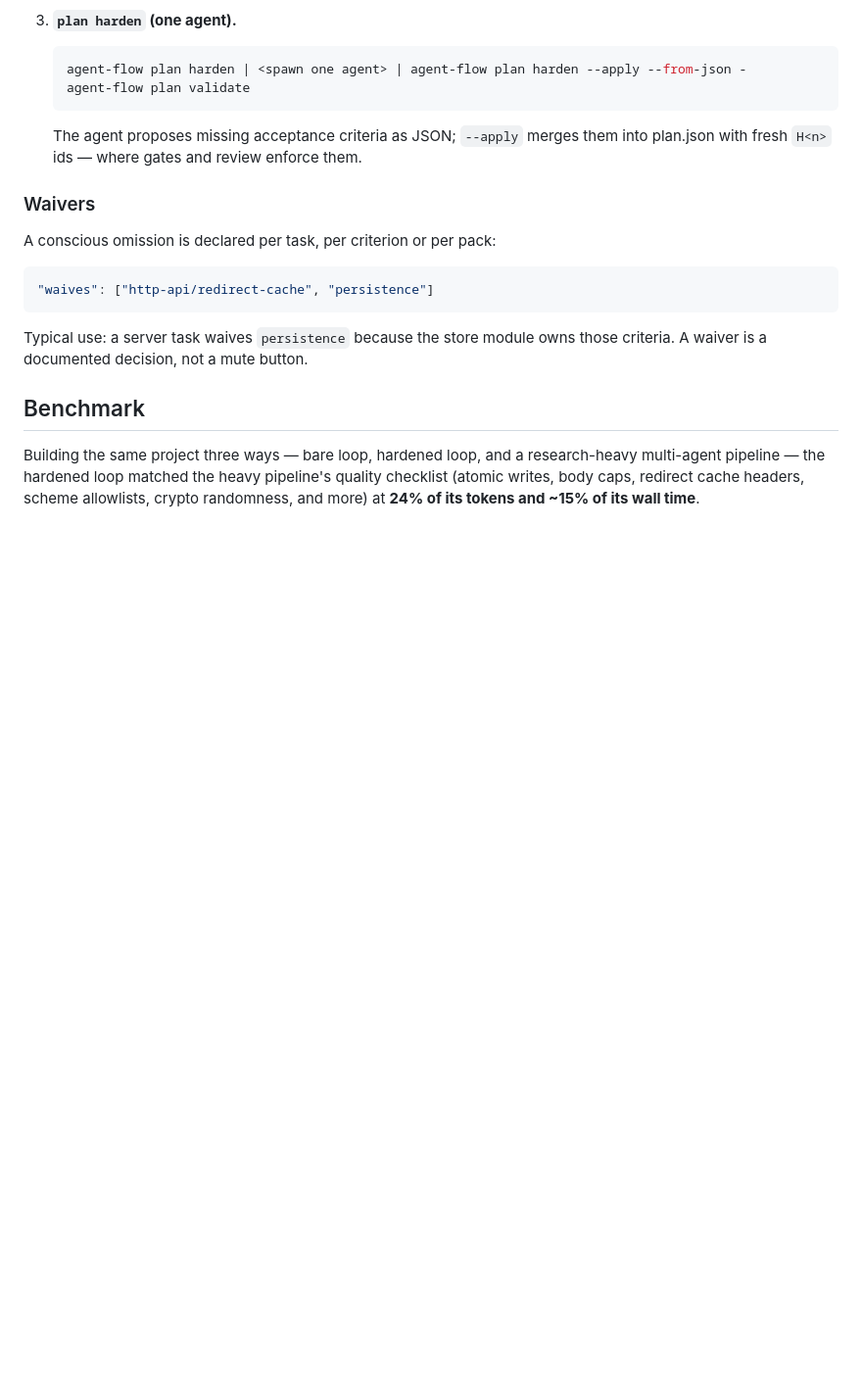
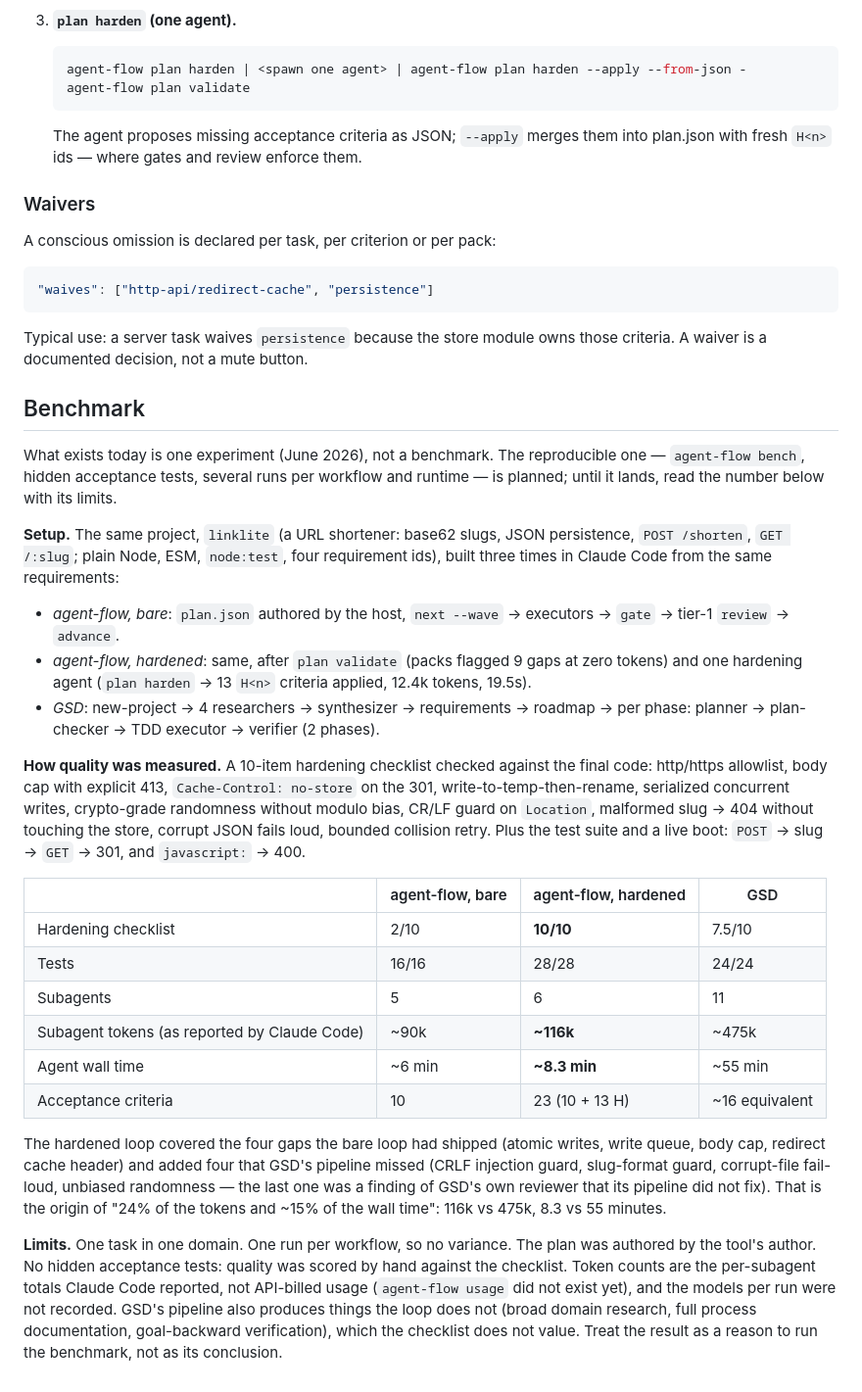
Before and after one commit to Xch4rt/agent-flow, a Markdown page: docs/orchestration.md, the part around the change. Shown at 98% size. Rendered like a GitHub page; blank space fills up the shorter version.

```diff
--- a/docs/orchestration.md
+++ b/docs/orchestration.md
@@ -162,4 +162,25 @@ Typical use: a server task waives `persistence` because the store module owns th
 
 ## Benchmark
 
-Building the same project three ways — bare loop, hardened loop, and a research-heavy multi-agent pipeline — the hardened loop matched the heavy pipeline's quality checklist (atomic writes, body caps, redirect cache headers, scheme allowlists, crypto randomness, and more) at **24% of its tokens and ~15% of its wall time**.
+What exists today is one experiment (June 2026), not a benchmark. The reproducible one — `agent-flow bench`, hidden acceptance tests, several runs per workflow and runtime — is planned; until it lands, read the number below with its limits.
+
+**Setup.** The same project, `linklite` (a URL shortener: base62 slugs, JSON persistence, `POST /shorten`, `GET /:slug`; plain Node, ESM, `node:test`, four requirement ids), built three times in Claude Code from the same requirements:
+
+- *agent-flow, bare*: `plan.json` authored by the host, `next --wave` → executors → `gate` → tier-1 `review` → `advance`.
+- *agent-flow, hardened*: same, after `plan validate` (packs flagged 9 gaps at zero tokens) and one hardening agent (`plan harden` → 13 `H<n>` criteria applied, 12.4k tokens, 19.5s).
+- *GSD*: new-project → 4 researchers → synthesizer → requirements → roadmap → per phase: planner → plan-checker → TDD executor → verifier (2 phases).
+
+**How quality was measured.** A 10-item hardening checklist checked against the final code: http/https allowlist, body cap with explicit 413, `Cache-Control: no-store` on the 301, write-to-temp-then-rename, serialized concurrent writes, crypto-grade randomness without modulo bias, CR/LF guard on `Location`, malformed slug → 404 without touching the store, corrupt JSON fails loud, bounded collision retry. Plus the test suite and a live boot: `POST` → slug → `GET` → 301, and `javascript:` → 400.
+
+| | agent-flow, bare | agent-flow, hardened | GSD |
+| --- | --- | --- | --- |
+| Hardening checklist | 2/10 | **10/10** | 7.5/10 |
+| Tests | 16/16 | 28/28 | 24/24 |
+| Subagents | 5 | 6 | 11 |
+| Subagent tokens (as reported by Claude Code) | ~90k | **~116k** | ~475k |
+| Agent wall time | ~6 min | **~8.3 min** | ~55 min |
+| Acceptance criteria | 10 | 23 (10 + 13 H) | ~16 equivalent |
+
+The hardened loop covered the four gaps the bare loop had shipped (atomic writes, write queue, body cap, redirect cache header) and added four that GSD's pipeline missed (CRLF injection guard, slug-format guard, corrupt-file fail-loud, unbiased randomness — the last one was a finding of GSD's own reviewer that its pipeline did not fix). That is the origin of "24% of the tokens and ~15% of the wall time": 116k vs 475k, 8.3 vs 55 minutes.
+
+**Limits.** One task in one domain. One run per workflow, so no variance. The plan was authored by the tool's author. No hidden acceptance tests: quality was scored by hand against the checklist. Token counts are the per-subagent totals Claude Code reported, not API-billed usage (`agent-flow usage` did not exist yet), and the models per run were not recorded. GSD's pipeline also produces things the loop does not (broad domain research, full process documentation, goal-backward verification), which the checklist does not value. Treat the result as a reason to run the benchmark, not as its conclusion.
```
Also changed, not shown: README.md (+16 -3 lines), demo/README.md (+8 -3 lines), demo/out/hero.gif (added), 3 other files.
